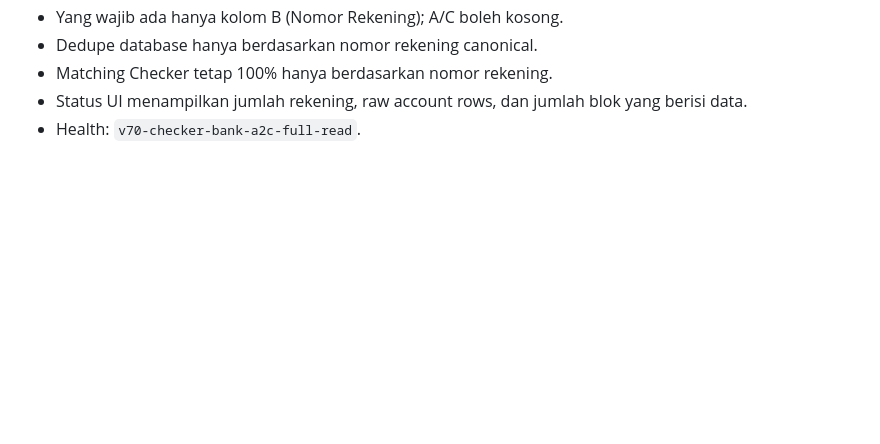
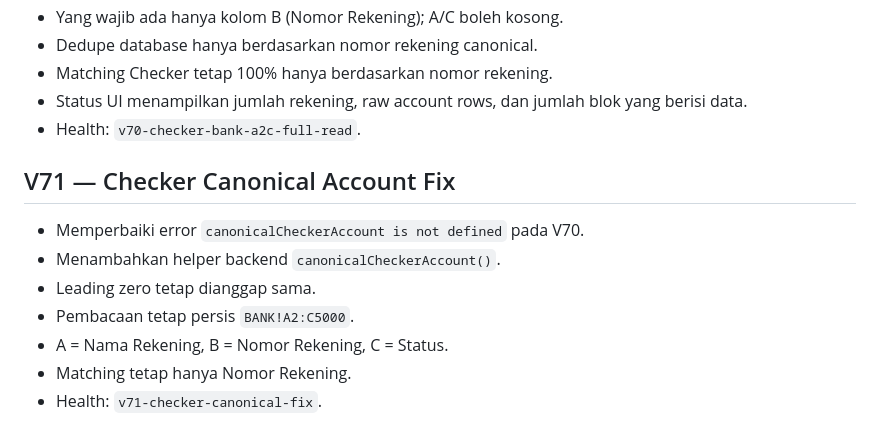
Before and after one commit to rfmoon/TheLastMoon, a Markdown page: README.md, the part around the change. Drawn GitHub-style; blank space fills up the shorter version.

```diff
--- a/README.md
+++ b/README.md
@@ -206,3 +206,13 @@ v54-generate-bukti-csp-fix
 - Matching Checker tetap 100% hanya berdasarkan nomor rekening.
 - Status UI menampilkan jumlah rekening, raw account rows, dan jumlah blok yang berisi data.
 - Health: `v70-checker-bank-a2c-full-read`.
+
+## V71 — Checker Canonical Account Fix
+
+- Memperbaiki error `canonicalCheckerAccount is not defined` pada V70.
+- Menambahkan helper backend `canonicalCheckerAccount()`.
+- Leading zero tetap dianggap sama.
+- Pembacaan tetap persis `BANK!A2:C5000`.
+- A = Nama Rekening, B = Nomor Rekening, C = Status.
+- Matching tetap hanya Nomor Rekening.
+- Health: `v71-checker-canonical-fix`.
```
